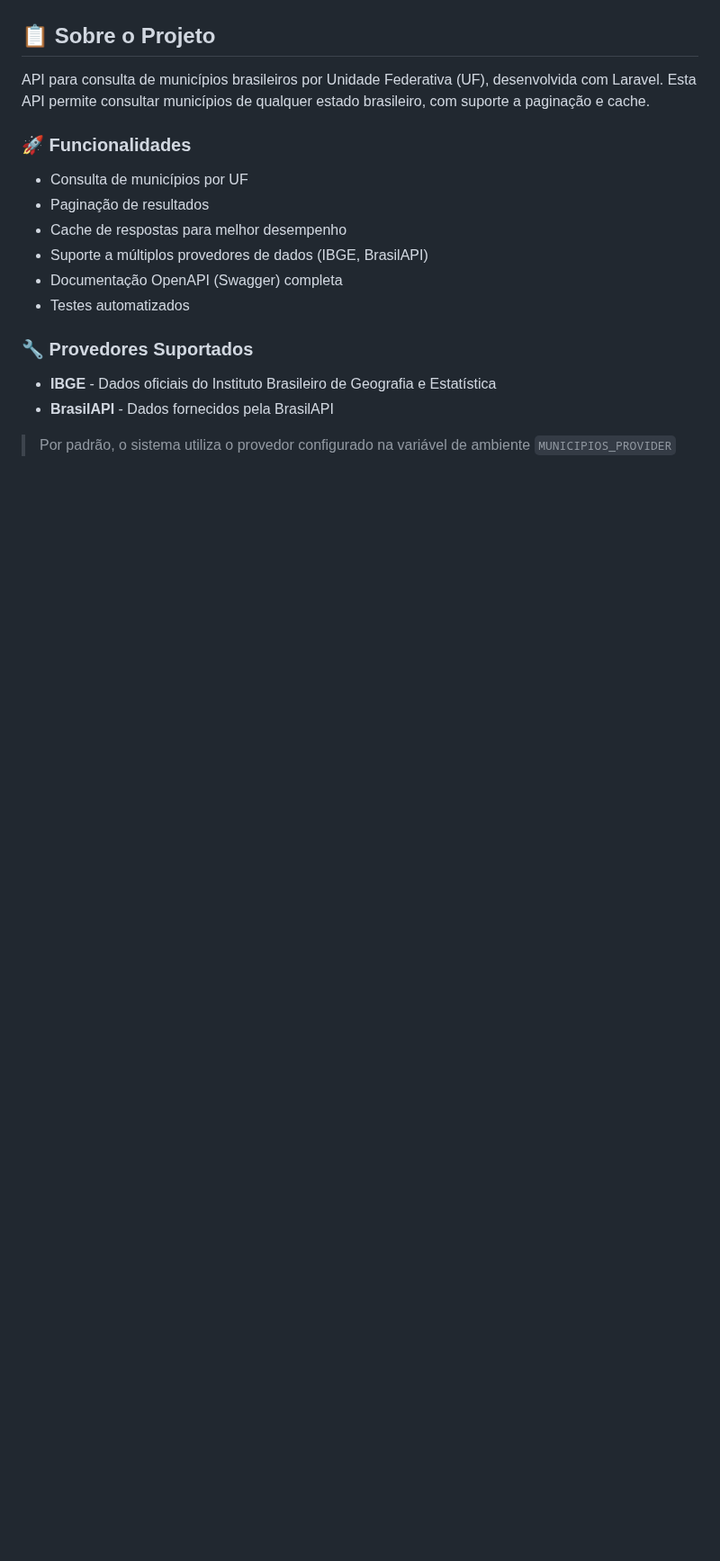
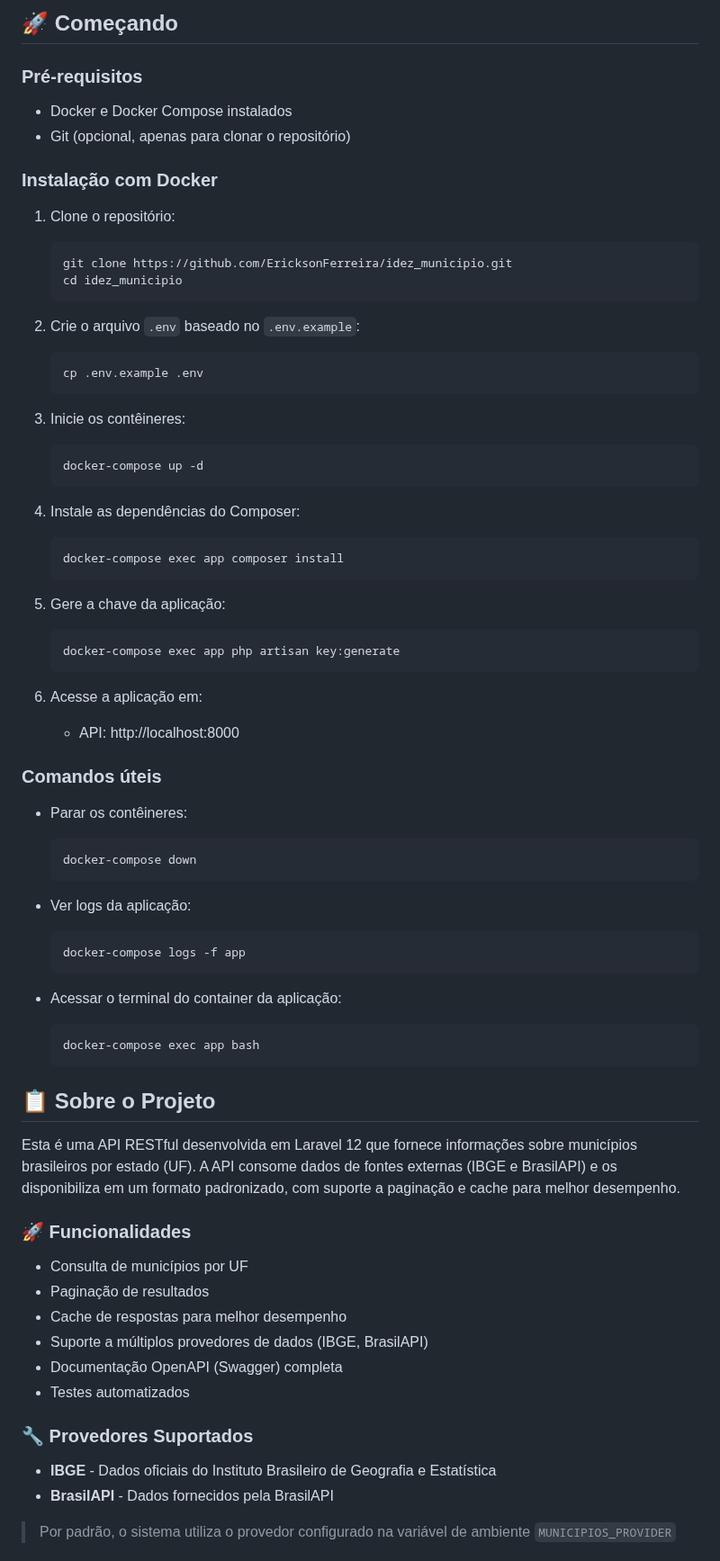
Before and after one commit to EricksonFerreira/idez_municipio, a Markdown page: README.md, the part around one of its changes. Shown at 90% size. Rendered like a GitHub page; blank space fills up the shorter version.

Commit message:
docs: atualiza README com instruções de uso com Docker

````diff
--- a/README.md
+++ b/README.md
@@ -19,8 +22,63 @@
 </p>
+
+## 🚀 Começando
+
+### Pré-requisitos
+
+- Docker e Docker Compose instalados
+- Git (opcional, apenas para clonar o repositório)
+
+### Instalação com Docker
+
+1. Clone o repositório:
+   ```bash
+   git clone https://github.com/EricksonFerreira/idez_municipio.git
+   cd idez_municipio
+   ```
+
+2. Crie o arquivo `.env` baseado no `.env.example`:
+   ```bash
+   cp .env.example .env
+   ```
+
+3. Inicie os contêineres:
+   ```bash
+   docker-compose up -d
+   ```
+
+4. Instale as dependências do Composer:
+   ```bash
+   docker-compose exec app composer install
+   ```
+
+5. Gere a chave da aplicação:
+   ```bash
+   docker-compose exec app php artisan key:generate
+   ```
+
+6. Acesse a aplicação em:
+   - API: http://localhost:8000
+
+### Comandos úteis
+
+- Parar os contêineres:
+  ```bash
+  docker-compose down
+  ```
+
+- Ver logs da aplicação:
+  ```bash
+  docker-compose logs -f app
+  ```
+
+- Acessar o terminal do container da aplicação:
+  ```bash
+  docker-compose exec app bash
+  ```
 
 ## 📋 Sobre o Projeto
 
-API para consulta de municípios brasileiros por Unidade Federativa (UF), desenvolvida com Laravel. Esta API permite consultar municípios de qualquer estado brasileiro, com suporte a paginação e cache.
+Esta é uma API RESTful desenvolvida em Laravel 12 que fornece informações sobre municípios brasileiros por estado (UF). A API consome dados de fontes externas (IBGE e BrasilAPI) e os disponibiliza em um formato padronizado, com suporte a paginação e cache para melhor desempenho.
 
 ### 🚀 Funcionalidades
 
````
Also changed, not shown: other parts of README.md (+10 -12 lines).
